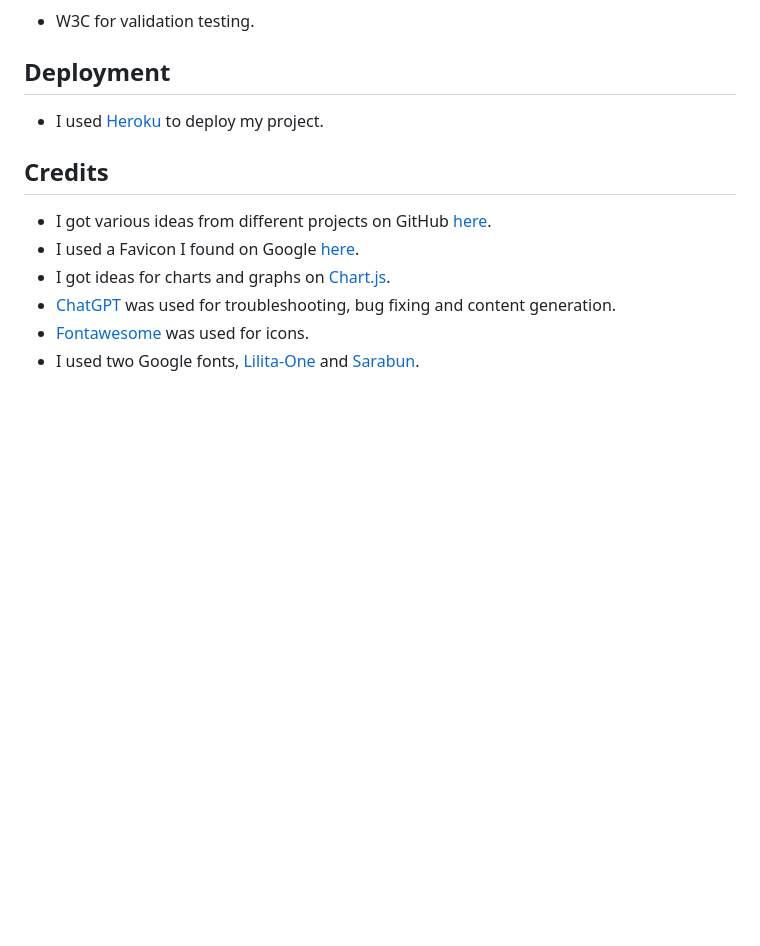
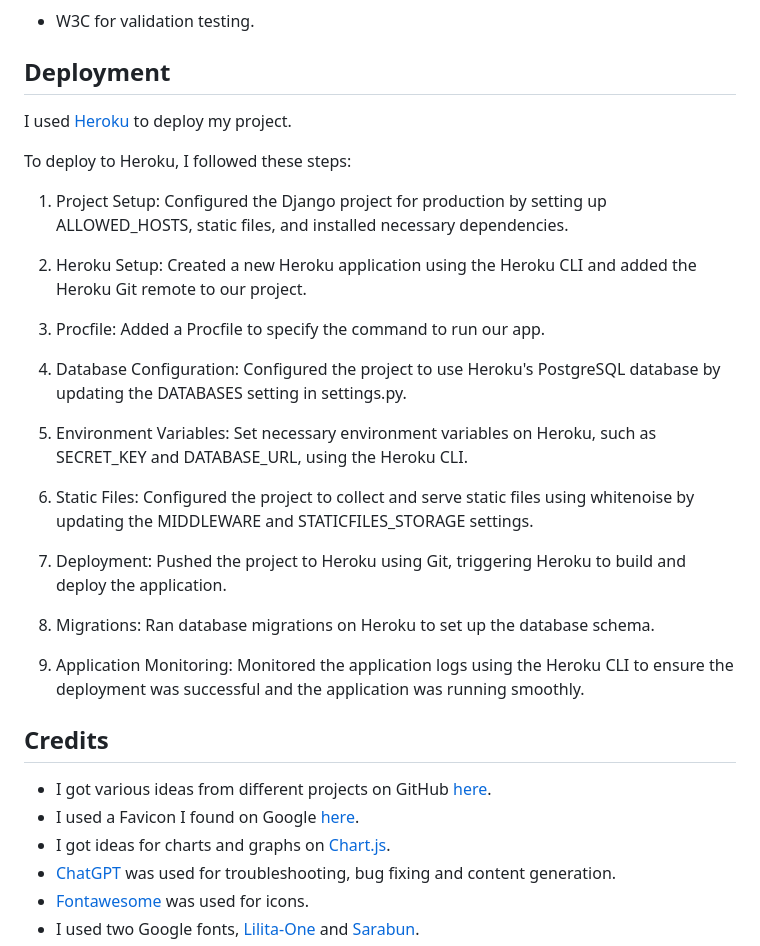
Before and after one commit to JamieBennett-Dev/Calorie-Tracker, a Markdown page: README.md, the part around the change. GitHub-like rendering; blank space fills up the shorter version.

Commit message:
add deployment section to readme

```diff
--- a/README.md
+++ b/README.md
@@ -233,7 +233,28 @@ Linking to the issues identified in the HTML validation, such as IDs being used
 
 ## Deployment
 
-- I used [Heroku](https://dashboard.heroku.com/) to deploy my project.
+I used [Heroku](https://dashboard.heroku.com/) to deploy my project.
+
+To deploy to Heroku, I followed these steps:
+
+1. Project Setup: Configured the Django project for production by setting up ALLOWED_HOSTS, static files, and installed necessary dependencies.
+
+2. Heroku Setup: Created a new Heroku application using the Heroku CLI and added the Heroku Git remote to our project.
+
+3. Procfile: Added a Procfile to specify the command to run our app.
+
+4. Database Configuration: Configured the project to use Heroku's PostgreSQL database by updating the DATABASES setting in settings.py.
+
+5. Environment Variables: Set necessary environment variables on Heroku, such as SECRET_KEY and DATABASE_URL, using the Heroku CLI.
+
+6. Static Files: Configured the project to collect and serve static files using whitenoise by updating the MIDDLEWARE and STATICFILES_STORAGE settings.
+
+7. Deployment: Pushed the project to Heroku using Git, triggering Heroku to build and deploy the application.
+
+8. Migrations: Ran database migrations on Heroku to set up the database schema.
+
+9. Application Monitoring: Monitored the application logs using the Heroku CLI to ensure the deployment was successful and the application was running smoothly.
+
 
 ## Credits
 
```
